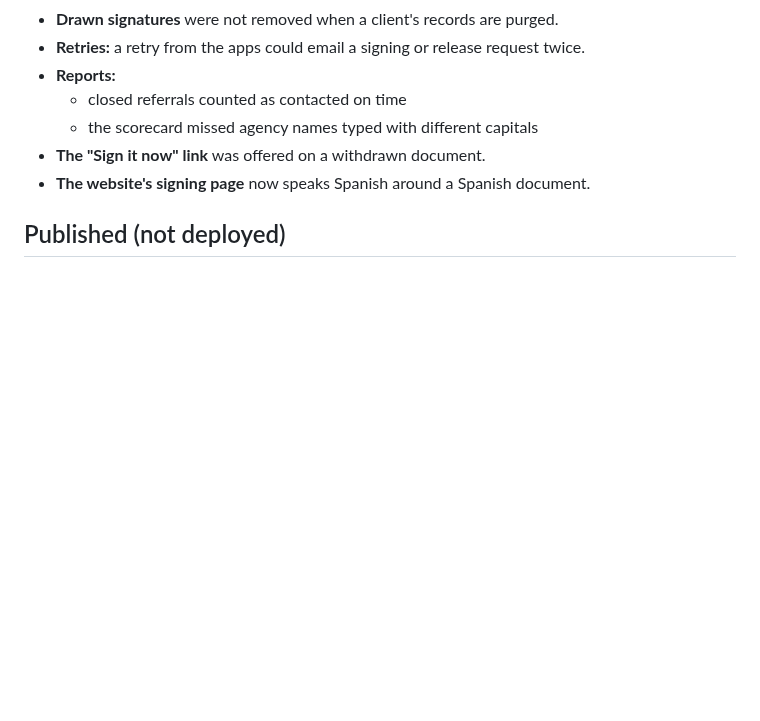
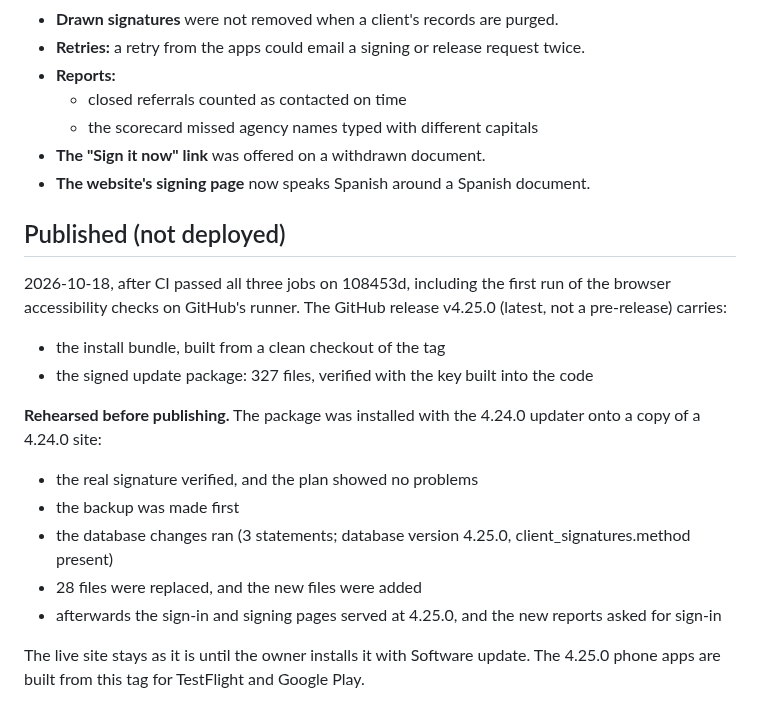
Before and after one commit to amenathomas1997/Case-Management-System, a Markdown page: DEPLOYMENT-4.25.0.md, the part around the change. Drawn GitHub-style; blank space fills up the shorter version.

Commit message:
Record 4.25.0 GitHub release (not deployed: the owner installs it with Software update)
Co-Authored-By: Claude Opus 5.5 <noreply@anthropic.com>

```diff
--- a/DEPLOYMENT-4.25.0.md
+++ b/DEPLOYMENT-4.25.0.md
@@ -120,3 +120,16 @@ Web 4.25.0, iPhone app 4.25.0 (build 56), Android app 4.25.0 (version code 9). A
 - **The website's signing page** now speaks Spanish around a Spanish document.
 
 ## Published (not deployed)
+
+2026-10-18, after CI passed all three jobs on 108453d, including the first run of the browser accessibility checks on GitHub's runner. The GitHub release v4.25.0 (latest, not a pre-release) carries:
+- the install bundle, built from a clean checkout of the tag
+- the signed update package: 327 files, verified with the key built into the code
+
+**Rehearsed before publishing.** The package was installed with the 4.24.0 updater onto a copy of a 4.24.0 site:
+- the real signature verified, and the plan showed no problems
+- the backup was made first
+- the database changes ran (3 statements; database version 4.25.0, client_signatures.method present)
+- 28 files were replaced, and the new files were added
+- afterwards the sign-in and signing pages served at 4.25.0, and the new reports asked for sign-in
+
+The live site stays as it is until the owner installs it with Software update. The 4.25.0 phone apps are built from this tag for TestFlight and Google Play.
```
